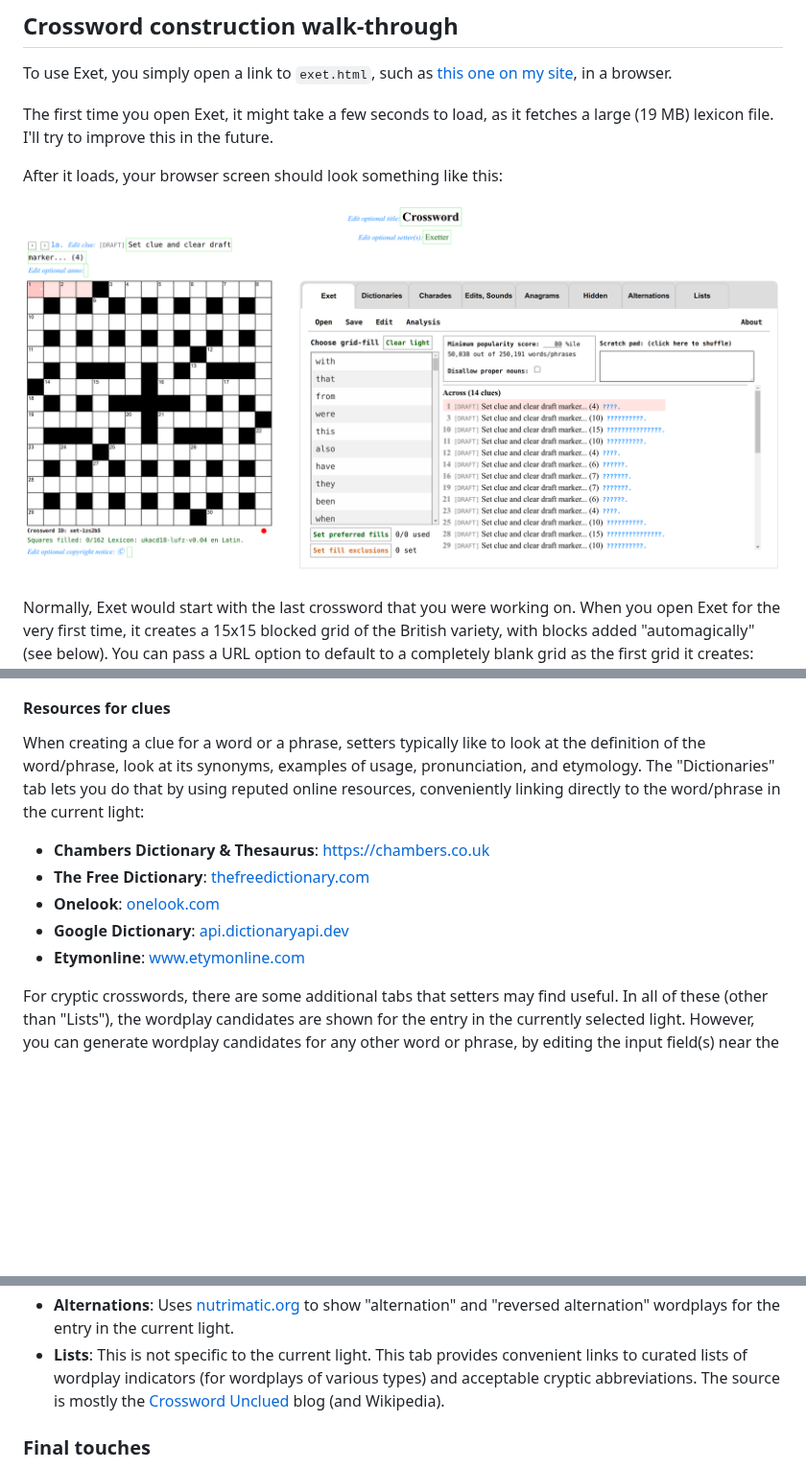
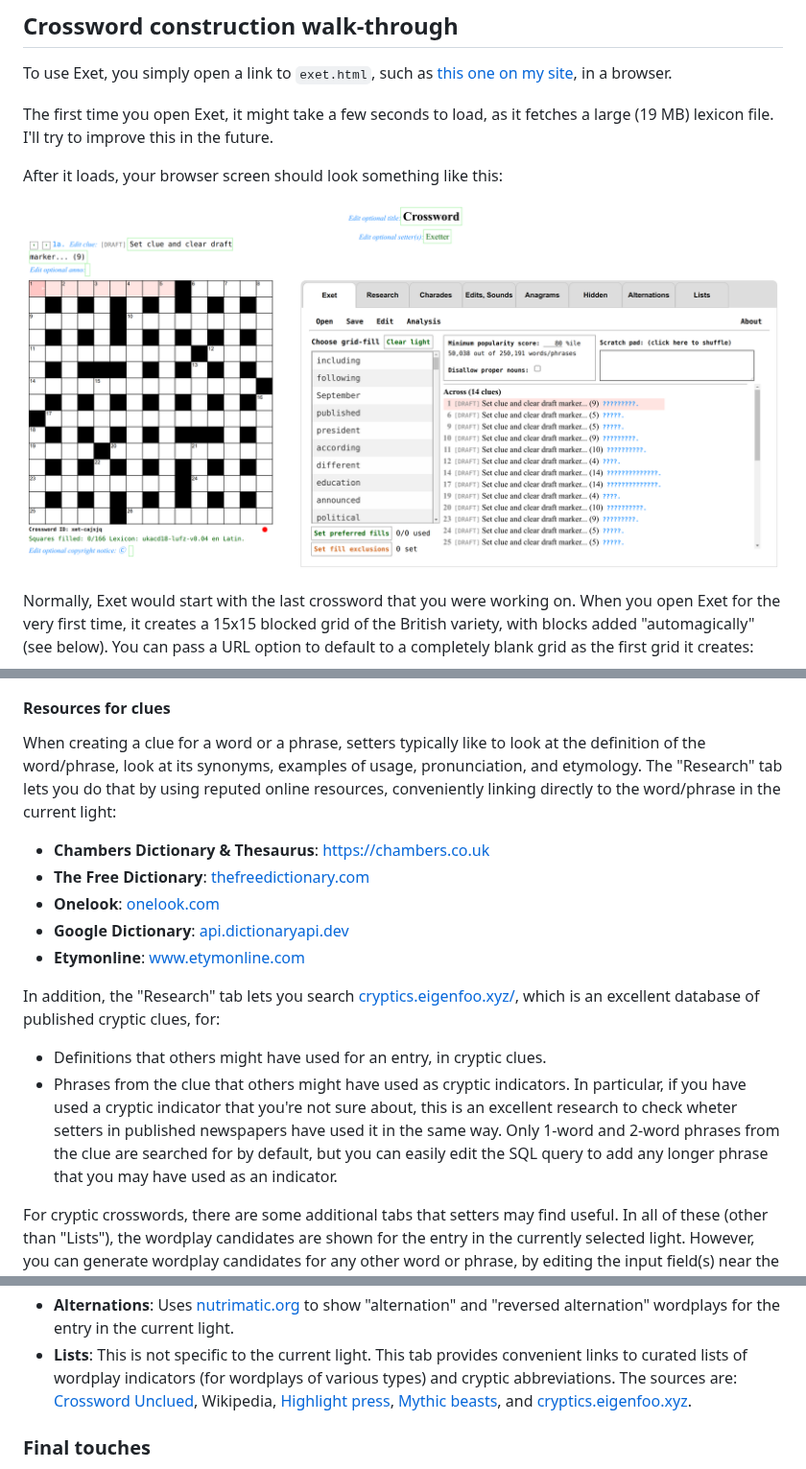
Before and after one commit to viresh-ratnakar/exet, a Markdown page: README.md, 3 parts joined by grey strips. Shown at 96% size. Rendered like a GitHub page; pictures changed too: starting-screenshot.png; blank space fills up the shorter version.

```diff
--- a/README.md
+++ b/README.md
@@ -412,7 +412,7 @@ clues.
 
 When creating a clue for a word or a phrase, setters typically like to
 look at the definition of the word/phrase, look at its synonyms, examples of
-usage, pronunciation, and etymology. The "Dictionaries" tab lets you do that
+usage, pronunciation, and etymology. The "Research" tab lets you do that
 by using reputed online resources, conveniently linking directly to the
 word/phrase in the current light:
 
@@ -421,6 +421,18 @@ word/phrase in the current light:
 - **Onelook**: [onelook.com](https://onelook.com)
 - **Google Dictionary**: [api.dictionaryapi.dev](https://api.dictionaryapi.dev)
 - **Etymonline**: [www.etymonline.com](https://www.etymonline.com)
+
+In addition, the "Research" tab lets you search
+[cryptics.eigenfoo.xyz/](https://cryptics.eigenfoo.xyz/), which is an excellent
+database of published cryptic clues, for:
+
+- Definitions that others might have used for an entry, in cryptic clues.
+- Phrases from the clue that others might have used as cryptic indicators. In
+  particular, if you have used a cryptic indicator that you're not sure about,
+  this is an excellent research to check wheter setters in published newspapers
+  have used it in the same way. Only 1-word and 2-word phrases from the clue
+  are searched for by default, but you can easily edit the SQL query to add
+  any longer phrase that you may have used as an indicator.
 
 For cryptic crosswords, there are some additional tabs that setters may find
 useful. In all of these (other than "Lists"), the wordplay candidates are shown
@@ -451,9 +463,11 @@ top in each tab. These tabs are:
   current light.
 - **Lists**: This is not specific to the current light. This tab provides
   convenient links to curated lists of wordplay indicators (for wordplays of
-  various types) and acceptable cryptic abbreviations. The source is
-  mostly the [Crossword Unclued](https://www.crosswordunclued.com) blog
-  (and Wikipedia).
+  various types) and cryptic abbreviations. The sources are:
+  [Crossword Unclued](https://www.crosswordunclued.com), Wikipedia,
+  [Highlight press](https://www.highlightpress.com.au/),
+  [Mythic beasts](http://sphinx.mythic-beasts.com/), and
+  [cryptics.eigenfoo.xyz](https://cryptics.eigenfoo.xyz/).
 
 ### Final touches
 
```
Also changed, not shown: other parts of README.md (+2 -2 lines), CHANGELOG.md (+9 -0 lines), 3 other files.
